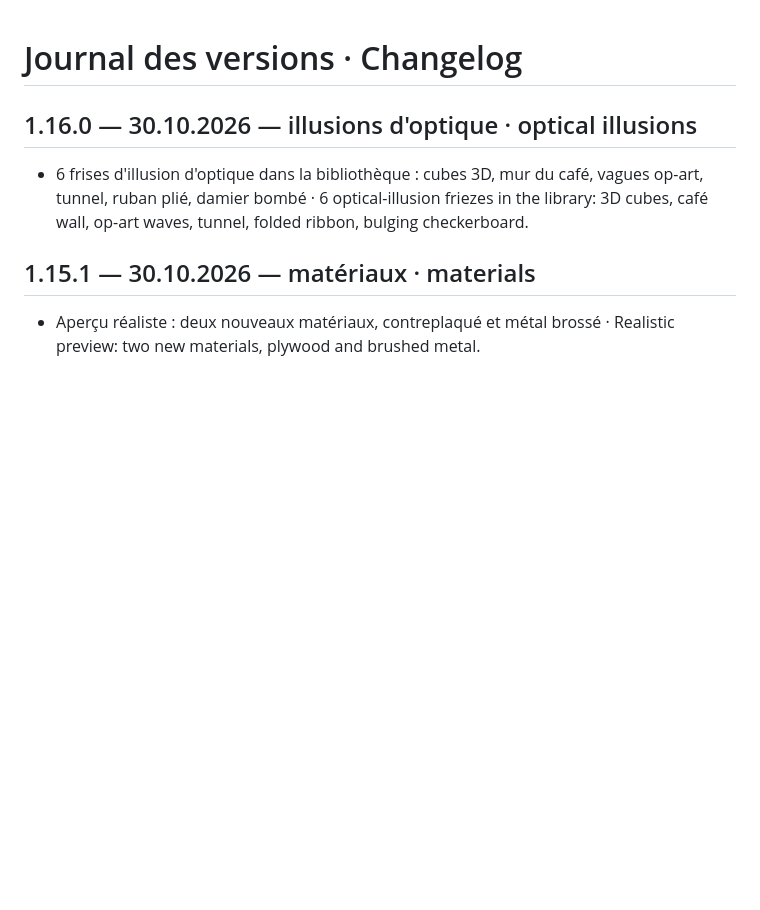
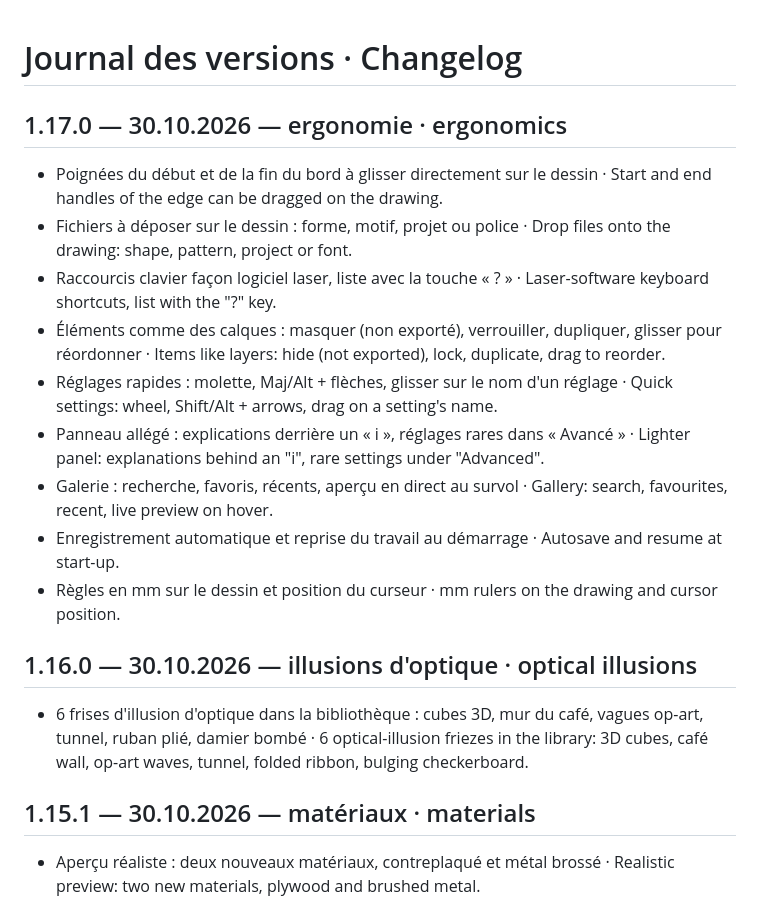
Before and after one commit to Montechnicien218/courbeur-de-frise, a Markdown page: CHANGELOG.md, the part around the change. GitHub-like rendering; blank space fills up the shorter version.

Commit message:
ergonomie · ergonomics

```diff
--- a/CHANGELOG.md
+++ b/CHANGELOG.md
@@ -1,4 +1,15 @@
 # Journal des versions · Changelog
+
+## 1.17.0 — 30.10.2026 — ergonomie · ergonomics
+- Poignées du début et de la fin du bord à glisser directement sur le dessin · Start and end handles of the edge can be dragged on the drawing.
+- Fichiers à déposer sur le dessin : forme, motif, projet ou police · Drop files onto the drawing: shape, pattern, project or font.
+- Raccourcis clavier façon logiciel laser, liste avec la touche « ? » · Laser-software keyboard shortcuts, list with the "?" key.
+- Éléments comme des calques : masquer (non exporté), verrouiller, dupliquer, glisser pour réordonner · Items like layers: hide (not exported), lock, duplicate, drag to reorder.
+- Réglages rapides : molette, Maj/Alt + flèches, glisser sur le nom d'un réglage · Quick settings: wheel, Shift/Alt + arrows, drag on a setting's name.
+- Panneau allégé : explications derrière un « i », réglages rares dans « Avancé » · Lighter panel: explanations behind an "i", rare settings under "Advanced".
+- Galerie : recherche, favoris, récents, aperçu en direct au survol · Gallery: search, favourites, recent, live preview on hover.
+- Enregistrement automatique et reprise du travail au démarrage · Autosave and resume at start-up.
+- Règles en mm sur le dessin et position du curseur · mm rulers on the drawing and cursor position.
 
 ## 1.16.0 — 30.10.2026 — illusions d'optique · optical illusions
 - 6 frises d'illusion d'optique dans la bibliothèque : cubes 3D, mur du café, vagues op-art, tunnel, ruban plié, damier bombé · 6 optical-illusion friezes in the library: 3D cubes, café wall, op-art waves, tunnel, folded ribbon, bulging checkerboard.
```
Also changed, not shown: README.md (+12 -0 lines), screenshots/apercu-en.png, screenshots/apercu-fr.png, screenshots/apercu-realiste-en.png, screenshots/apercu-realiste-fr.png, screenshots/texte-en.png, screenshots/texte-fr.png, 2 other files.
